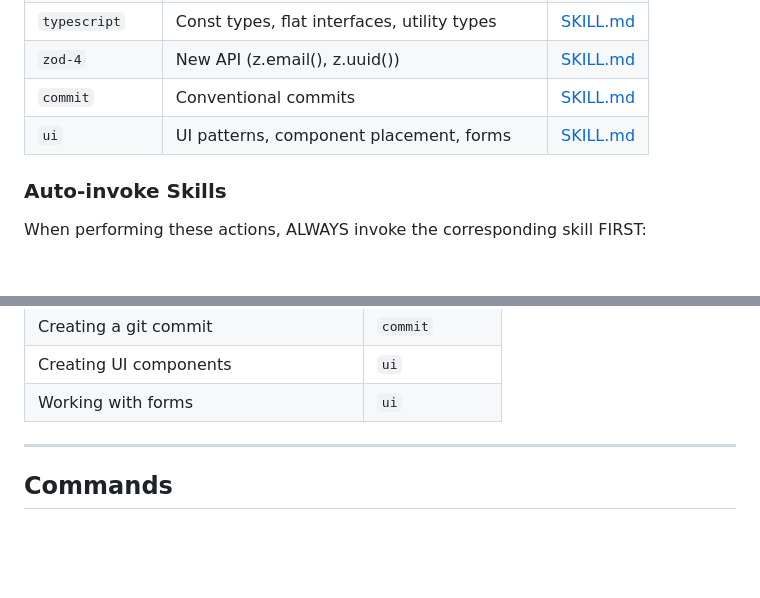
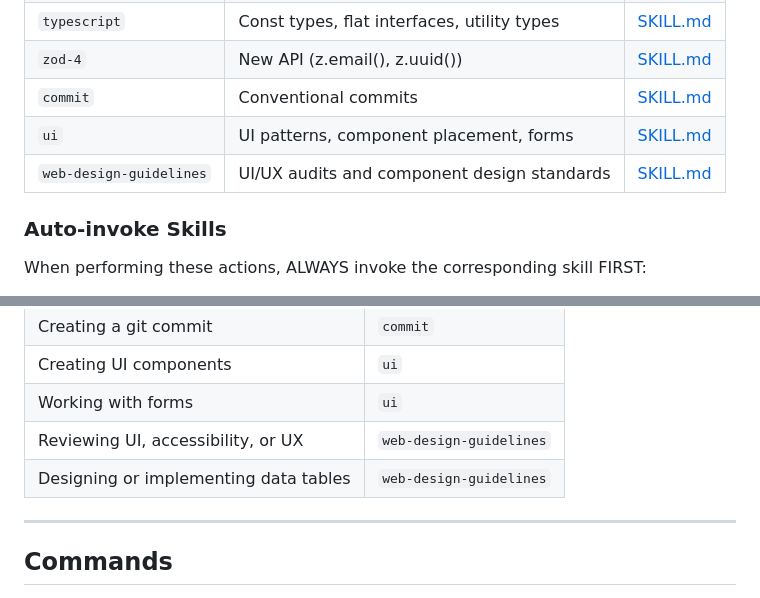
Before and after one commit to jose-M2020/repositorio-UTCGG, a Markdown page: AGENTS.md, 2 parts joined by grey strips. Drawn GitHub-style; blank space fills up the shorter version.

Commit message:
docs(skills): add web design guidelines for DataTable
- Add web-design-guidelines skill and data-table rules
- Register the skill in AGENTS.md for agent discovery

```diff
--- a/AGENTS.md
+++ b/AGENTS.md
@@ -37,6 +37,7 @@ Use these skills for detailed patterns on-demand:
 | `zod-4` | New API (z.email(), z.uuid()) | [SKILL.md](skills/zod-4/SKILL.md) |
 | `commit` | Conventional commits | [SKILL.md](skills/commit/SKILL.md) |
 | `ui` | UI patterns, component placement, forms | [SKILL.md](skills/ui/SKILL.md) |
+| `web-design-guidelines` | UI/UX audits and component design standards | [SKILL.md](skills/web-design-guidelines/SKILL.md) |
 
 ### Auto-invoke Skills
 
@@ -58,6 +59,8 @@ When performing these actions, ALWAYS invoke the corresponding skill FIRST:
 | Creating a git commit | `commit` |
 | Creating UI components | `ui` |
 | Working with forms | `ui` |
+| Reviewing UI, accessibility, or UX | `web-design-guidelines` |
+| Designing or implementing data tables | `web-design-guidelines` |
 
 ---
 
```
Also changed, not shown: skills/web-design-guidelines/SKILL.md (added, +65 -0 lines), 1 other file.
